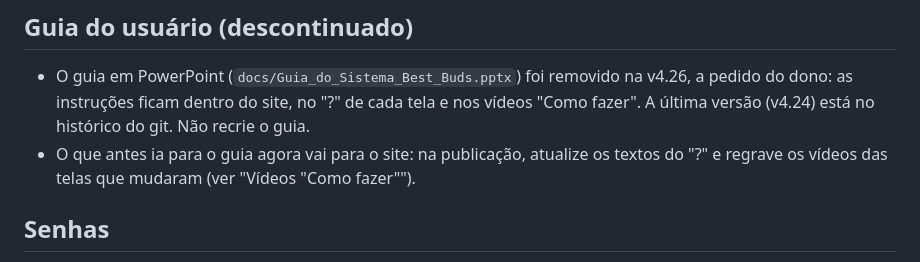
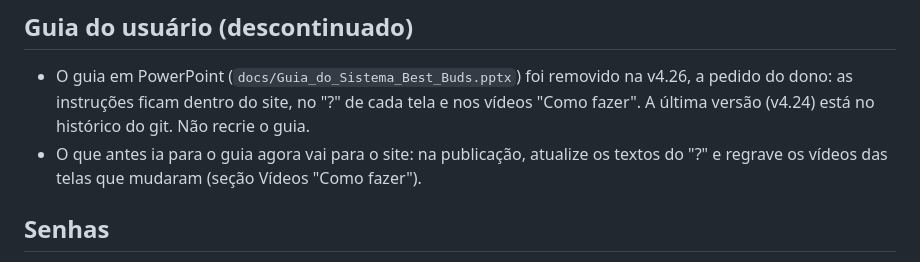
Before and after one commit to BESTBUDSOFC/BESTBUDS, a Markdown page: CLAUDE.md, the part around the change. Drawn GitHub-style.

Commit message:
CLAUDE.md: referência à seção de vídeos
Co-Authored-By: Claude Opus 5.5 <noreply@anthropic.com>
Claude-Session: https://claude.ai/code/session_013YKkiQ5JkxcUBPJu5d1KJ2

```diff
--- a/CLAUDE.md
+++ b/CLAUDE.md
@@ -25,7 +25,7 @@ App inteira em `src/index.html` (SPA em JS puro). Deploy na Vercel (`main` = pro
 ## Guia do usuário (descontinuado)
 
 - O guia em PowerPoint (`docs/Guia_do_Sistema_Best_Buds.pptx`) foi removido na v4.26, a pedido do dono: as instruções ficam dentro do site, no "?" de cada tela e nos vídeos "Como fazer". A última versão (v4.24) está no histórico do git. Não recrie o guia.
-- O que antes ia para o guia agora vai para o site: na publicação, atualize os textos do "?" e regrave os vídeos das telas que mudaram (ver "Vídeos \"Como fazer\"").
+- O que antes ia para o guia agora vai para o site: na publicação, atualize os textos do "?" e regrave os vídeos das telas que mudaram (seção Vídeos "Como fazer").
 
 ## Senhas
 
```
